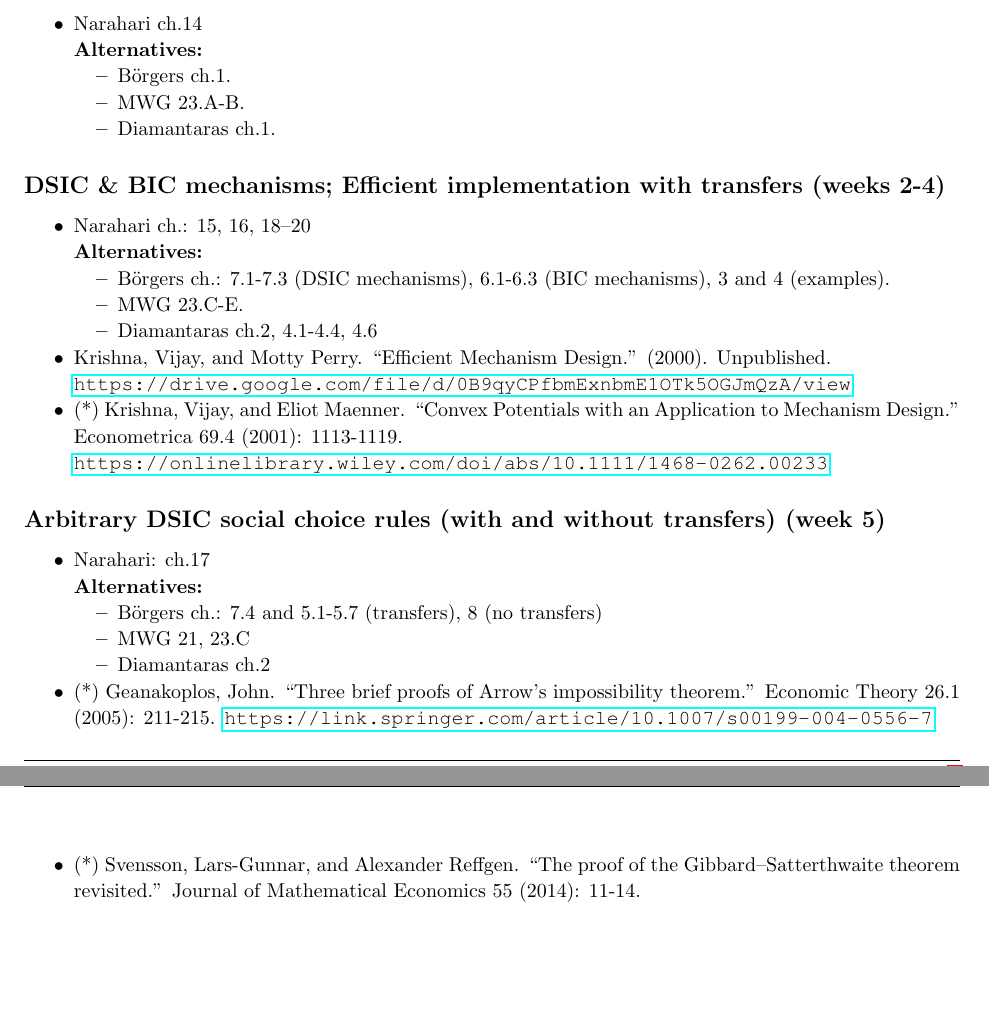
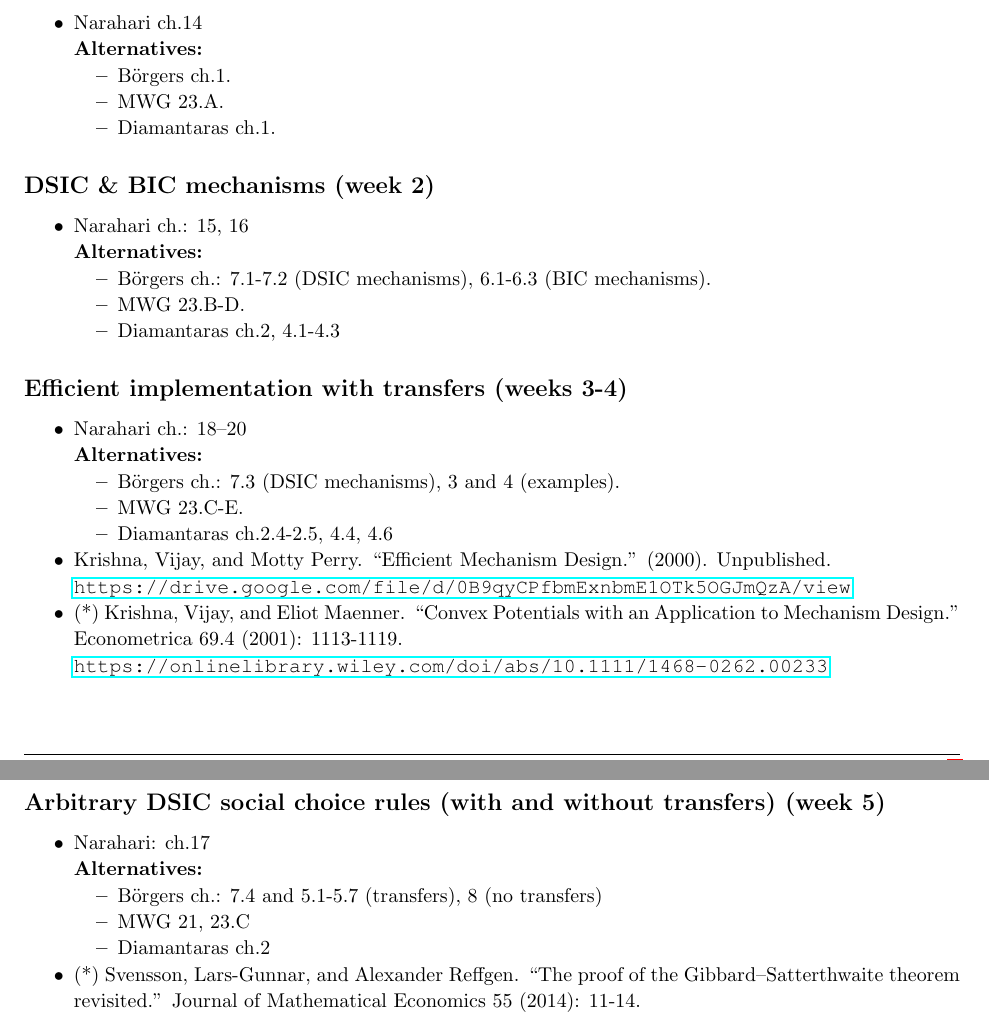
Before and after one commit to electronicgore/mechdesign, a LaTeX document (readings/readinglist.tex): two parts of pages 1 and 2 of 3, joined at a grey line, cut so that both start at the same text, the shorter picture padded with empty space. Compiled offline with pdfLaTeX.

Commit message:
misc edits

```diff
--- a/readings/readinglist.tex
+++ b/readings/readinglist.tex
@@ -168,20 +168,32 @@ General references:
 	\textbf{Alternatives:}
 	\begin{itemize}
 		\item B{\"o}rgers ch.1.
-		\item MWG 23.A-B.
+		\item MWG 23.A.
 		\item Diamantaras ch.1.
 	\end{itemize}
 \end{itemize}
 
-\subsection{DSIC \& BIC mechanisms; Efficient implementation with transfers (weeks 2-4)}
+\subsection{DSIC \& BIC mechanisms (week 2)}
 \begin{itemize}
-	\item Narahari ch.: 15, 16, 18--20
+	\item Narahari ch.: 15, 16
 
 	\textbf{Alternatives:}
 	\begin{itemize}
-		\item B{\"o}rgers ch.: 7.1-7.3 (DSIC mechanisms), 6.1-6.3 (BIC mechanisms), 3 and 4 (examples).
+		\item B{\"o}rgers ch.: 7.1-7.2 (DSIC mechanisms), 6.1-6.3 (BIC mechanisms).%, 3 and 4 (examples).
+		\item MWG 23.B-D.
+		\item Diamantaras ch.2, 4.1-4.3
+	\end{itemize}
+\end{itemize}
+
+\subsection{Efficient implementation with transfers (weeks 3-4)}
+\begin{itemize}
+	\item Narahari ch.: 18--20
+
+	\textbf{Alternatives:}
+	\begin{itemize}
+		\item B{\"o}rgers ch.: 7.3 (DSIC mechanisms), 3 and 4 (examples).
 		\item MWG 23.C-E.
-		\item Diamantaras ch.2, 4.1-4.4, 4.6
+		\item Diamantaras ch.2.4-2.5, 4.4, 4.6
 	\end{itemize}
 	\item Krishna, Vijay, and Motty Perry. ``Efficient Mechanism Design.'' (2000). Unpublished.
 
@@ -201,7 +213,7 @@ General references:
 		\item MWG 21, 23.C
 		\item Diamantaras ch.2
 	\end{itemize}
-	\item (*) Geanakoplos, John. ``Three brief proofs of Arrow’s impossibility theorem.'' Economic Theory 26.1 (2005): 211-215. \url{https://link.springer.com/article/10.1007/s00199-004-0556-7}
+	%\item (*) Geanakoplos, John. ``Three brief proofs of Arrow’s impossibility theorem.'' Economic Theory 26.1 (2005): 211-215. \url{https://link.springer.com/article/10.1007/s00199-004-0556-7}
 	\item (*) Svensson, Lars-Gunnar, and Alexander Reffgen. ``The proof of the Gibbard–Satterthwaite theorem revisited.'' Journal of Mathematical Economics 55 (2014): 11-14.
 
 	\url{https://www.sciencedirect.com/science/article/pii/S0304406814001177}
```
Also changed, not shown: lectures/M0_Intro.tex (+9 -0 lines).
